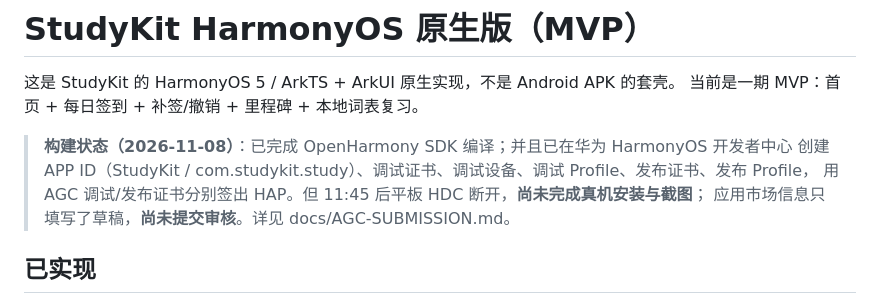
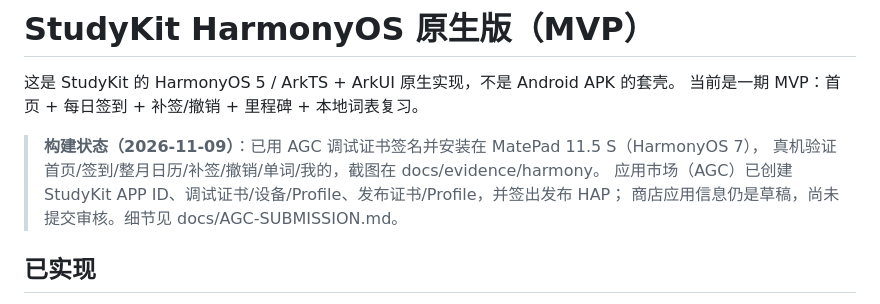
Before and after one commit to wuliao00/StudyKit, a Markdown page: harmony/README.md, the part around the change. Drawn GitHub-style.

Commit message:
fix(harmony): 修复补签/撤销/首页统计刷新，真机验证签到与单词闭环
在 MatePad 11.5 S（HarmonyOS 7）安装 AGC 调试签名 HAP，验证首页、整月签到、补签、撤销、单词翻卡/记住、我的页；修复补签重复入口、撤销后统计/日历不刷新、首页已掌握计数不刷新等 ArkUI 状态缓存问题；补充真机截图证据与更新后的调试/发布 HAP。

```diff
--- a/harmony/README.md
+++ b/harmony/README.md
@@ -3,10 +3,10 @@
 这是 StudyKit 的 HarmonyOS 5 / ArkTS + ArkUI 原生实现，不是 Android APK 的套壳。
 当前是一期 MVP：首页 + 每日签到 + 补签/撤销 + 里程碑 + 本地词表复习。
 
-> **构建状态（2026-11-08）**：已完成 OpenHarmony SDK 编译；并且已在华为 HarmonyOS 开发者中心
-> 创建 APP ID（StudyKit / com.studykit.study）、调试证书、调试设备、调试 Profile、发布证书、发布 Profile，
-> 用 AGC 调试/发布证书分别签出 HAP。但 11:45 后平板 HDC 断开，**尚未完成真机安装与截图**；
-> 应用市场信息只填写了草稿，**尚未提交审核**。详见 docs/AGC-SUBMISSION.md。
+> **构建状态（2026-11-09）**：已用 AGC 调试证书签名并安装在 MatePad 11.5 S（HarmonyOS 7），
+> 真机验证首页/签到/整月日历/补签/撤销/单词/我的，截图在 docs/evidence/harmony。
+> 应用市场（AGC）已创建 StudyKit APP ID、调试证书/设备/Profile、发布证书/Profile，并签出发布 HAP；
+> 商店应用信息仍是草稿，尚未提交审核。细节见 docs/AGC-SUBMISSION.md。
 
 ## 已实现
 
```
Also changed, not shown: harmony/docs/AGC-SUBMISSION.md (+13 -6 lines), docs/evidence/harmony/01-home.jpeg (added), docs/evidence/harmony/02-signin-makeup.jpeg (added), docs/evidence/harmony/03-signin-undo.jpeg (added), docs/evidence/harmony/04-words.jpeg (added), docs/evidence/harmony/05-words-revealed.jpeg (added), docs/evidence/harmony/06-profile.jpeg (added), 4 other files.
